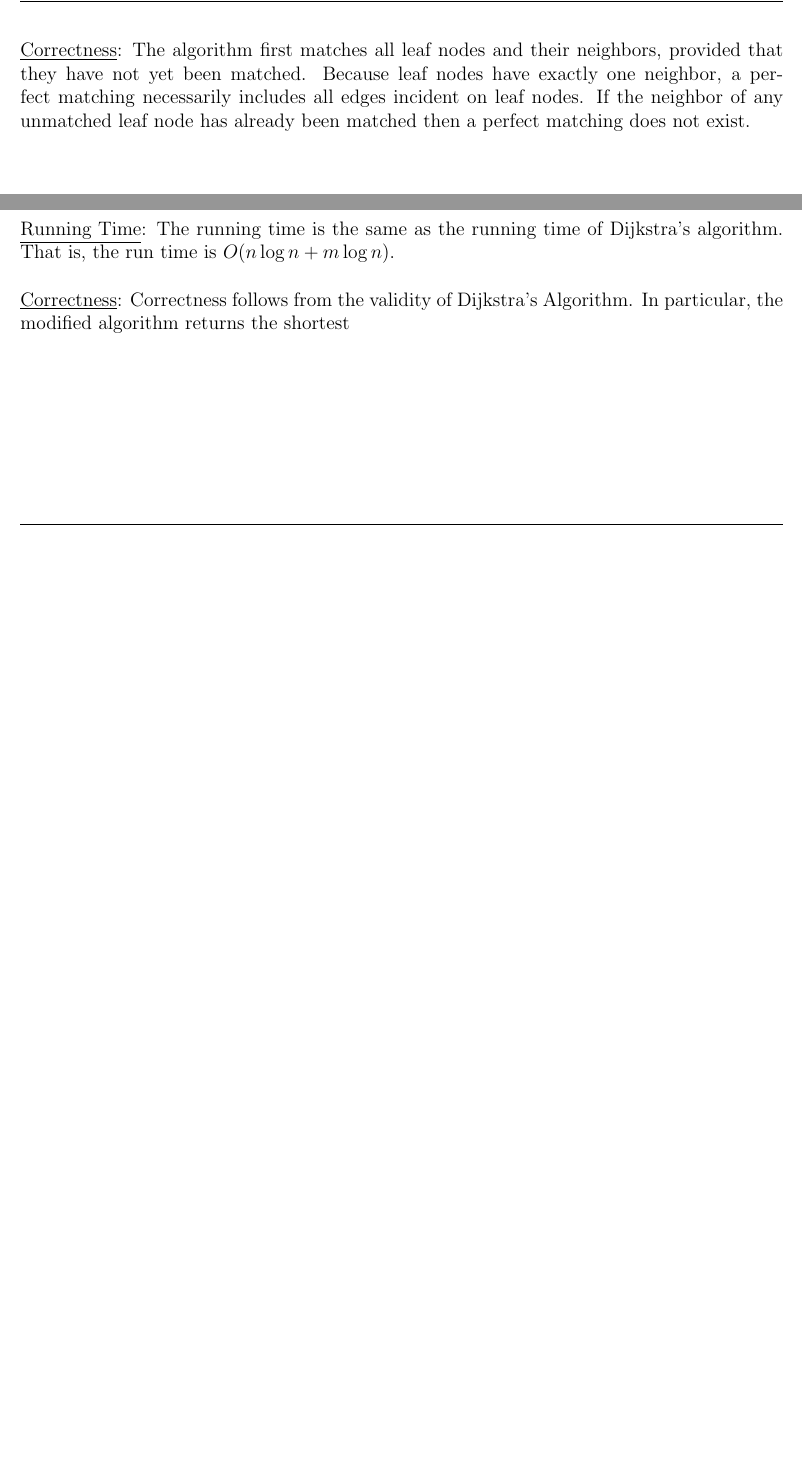
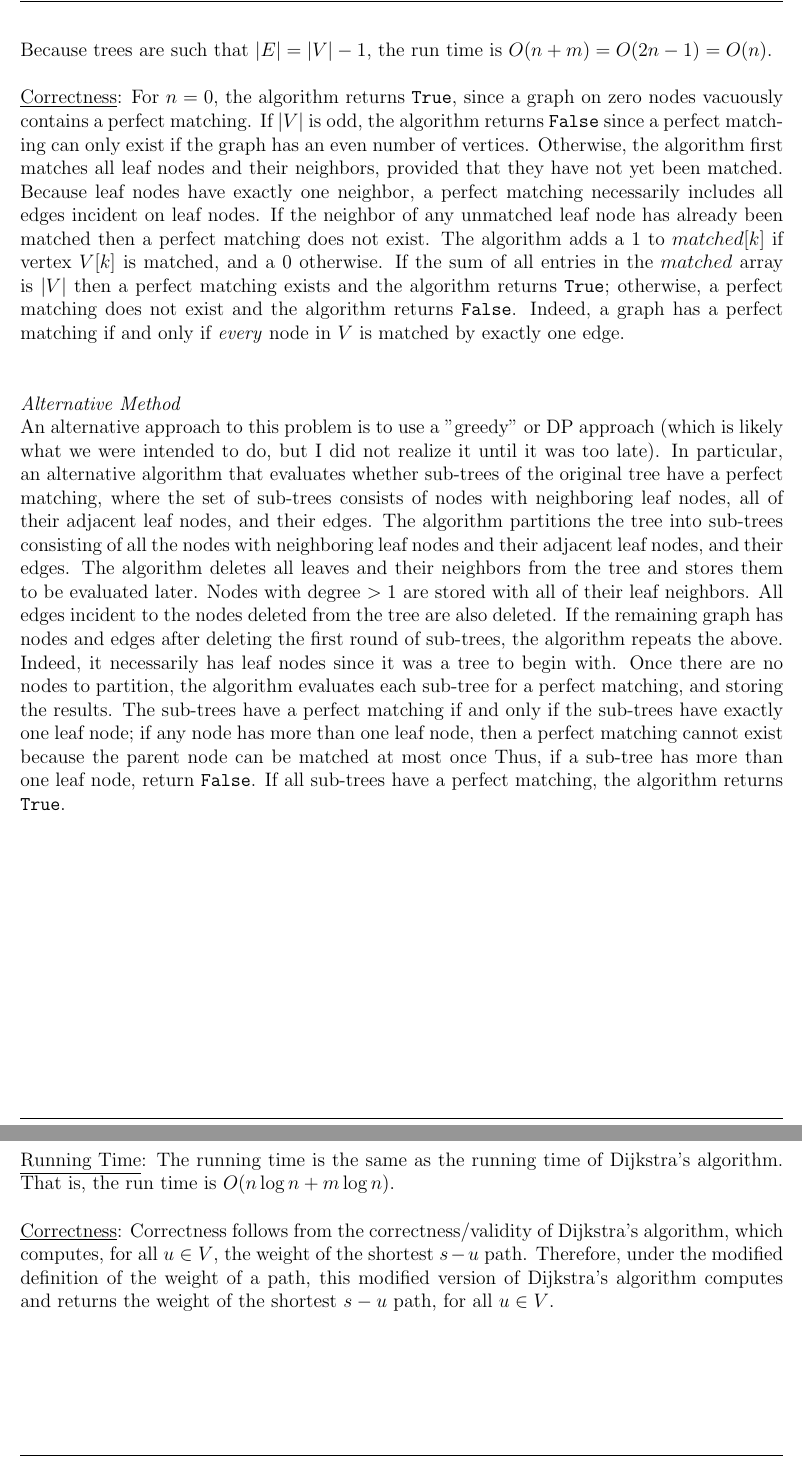
Before and after one commit to joehigh/CSORW4231, a LaTeX problem sheet (hw3/jph2185_hw3.tex): two parts of pages 3 and 6 of 10, joined at a grey line, cut at the place of the change, the shorter picture padded with empty space. Compiled offline with pdfLaTeX.

Commit message:
Add files via upload

```diff
--- a/hw3/jph2185_hw3.tex
+++ b/hw3/jph2185_hw3.tex
@@ -140,11 +140,25 @@ The main procedure, \texttt{PerfectMatchTree}, initializes an array $matched$ th
 \end{algorithm}
 
 \noindent
-\underline{Running Time}:  Referring to the run-time comments in the pseudocode (in blue),  lines 2 and 3 require constant time,  the for-loop to initialize the $matched$ array (lines 4-6) requires $O(n)$ time,  and lines 7 through 10 requires constant time.  The \texttt{DFS-Leaves} procedure requires the usual $O(n+m)$ run time for the original DFS procedure and $O(n)$ time to match all leaves, for a total run time of $O(n+m)$ for \texttt{DFS-Leaves}.  The \texttt{DFS-Match} procedure also requires the usual $O(n+m)$ run time for the original DFS procedure and $O(m)$ time for the for-loop at lines 37-42 to run for \textit{each} node; indeed, for each node $u$, the for-loop iterates $deg(u)$ times. The total run time of \texttt{DFS-Match} is therefore $O(n+m)$. Therefore, the total run time of the entire algorithm is $$O(1) + O(n) + O(n+m) + O(n+m) = O(n+m)$$
+\underline{Running Time}:  Referring to the run-time comments in the pseudocode (in blue),  lines 2 and 3 require constant time,  the for-loop to initialize the $matched$ array (lines 4-6) requires $O(n)$ time,  and lines 7 through 10 requires constant time.  The \texttt{DFS-Leaves} procedure requires the usual $O(n+m)$ run time for the original DFS procedure and $O(n)$ time to match all leaves, for a total run time of $O(n+m)$ for \texttt{DFS-Leaves}.  The \texttt{DFS-Match} procedure also requires the usual $O(n+m)$ run time for the original DFS procedure and $O(m)$ time for the for-loop at lines 37-42 to run for \textit{each} node; indeed, for each node $u$, the for-loop iterates $deg(u)$ times. The run time of \texttt{DFS-Match} is therefore $O(n+m)$.  Hence, the total run time is $$O(1) + O(n) + O(n+m) + O(n+m) = O(n+m)$$
+Because trees are such that $|E| = |V|-1$, the run time is $O(n+m) = O(2n-1) = O(n)$.  \\
 
 \noindent
-\underline{Correctness}:  %For $n = 0$, the algorithm returns \texttt{True}, since a graph on zero nodes vacuously contains a perfect matching.  If $|V|$ is odd, the algorithm returns \texttt{False} since a perfect matching can only exist if the graph has an even number of vertices.
-The algorithm first matches all leaf nodes and their neighbors, provided that they have not yet been matched. Because leaf nodes have exactly one neighbor, a perfect matching necessarily includes all edges incident on leaf nodes.  If the neighbor of any unmatched leaf node has already been matched then a perfect matching does not exist.
+\underline{Correctness}:  For $n = 0$, the algorithm returns \texttt{True}, since a graph on zero nodes vacuously contains a perfect matching.  If $|V|$ is odd, the algorithm returns \texttt{False} since a perfect matching can only exist if the graph has an even number of vertices.
+Otherwise,  the algorithm first matches all leaf nodes and their neighbors, provided that they have not yet been matched. Because leaf nodes have exactly one neighbor, a perfect matching necessarily includes all edges incident on leaf nodes.  If the neighbor of any unmatched leaf node has already been matched then a perfect matching does not exist. The algorithm adds a $1$ to $matched[k]$ if vertex $V[k]$ is matched, and a $0$ otherwise.  If the sum of all entries in the $matched$ array is $|V|$ then a perfect matching exists and the algorithm returns \texttt{True}; otherwise, a perfect matching does not exist and the algorithm returns \texttt{False}.   Indeed,  a graph has a perfect matching if and only if \textit{every} node in $V$ is matched by exactly one edge. \\ \\
+
+%Induct on $n$. \\
+%Base case ($n=0$): For $n = 0$, the algorithm returns \texttt{True}, since a graph on zero nodes vacuously contains a perfect matching.  \\
+%Induction Hypothesis: Assume the algorithm successfully returns the appropriate truth value for trees with $|V| \in \{1, 2, \dots, n-1\}$. \\
+%Inductive Step: Let $T = (V, E)$ be a tree on $n$ nodes.  Now consider the tree $T - \{v\}$,  for some $v \in V$.  There are two cases. \\
+%\textit{Case I}:  $T$ has a perfect matching.  For $T$ to have a perfect matching, $|V|$ must be even $\Longrightarrow \ T - \{v\}$ has an odd number of nodes.  Therefore,  $T - \{v\}$ cannot have have a perfect matching in this case.  By the induction hypothesis, the tree
+%
+%By the induction hypothesis,  if $T$ has a perfect matching, the algorithm returns \texttt{True}; otherwise, it returns \texttt{False}.
+
+\noindent
+\textit{Alternative Method} \\
+An alternative approach to this problem is to use a "greedy" or DP approach (which is likely what we were intended to do, but I did not realize it until it was too late).  In particular,  an alternative algorithm that evaluates whether sub-trees of the original tree have a perfect matching,  where the set of sub-trees consists of nodes with neighboring leaf nodes, all of their adjacent leaf nodes, and their edges.  The algorithm partitions the tree into sub-trees consisting of all the nodes with neighboring leaf nodes and their adjacent leaf nodes, and their edges.  The algorithm deletes all leaves and their neighbors from the tree and stores them to be evaluated later.  Nodes with degree $> 1$ are stored with all of their leaf neighbors.  All edges incident to the nodes deleted from the tree are also deleted.  If the remaining graph has nodes and edges after deleting the first round of sub-trees,  the algorithm repeats the above.  Indeed, it necessarily has leaf nodes since it was a tree to begin with.  Once there are no nodes to partition, the algorithm evaluates each sub-tree for a perfect matching,  and storing the results.  The sub-trees have a perfect matching if and only if the sub-trees have exactly one leaf node; if any node has more than one leaf node, then a perfect matching cannot exist because the parent node can be matched at most once  Thus, if a sub-tree has more than one leaf node, return \texttt{False}.  If all sub-trees have a perfect matching,  the algorithm returns \texttt{True}.
+
 
 %% PROBLEM TWO
 \section*{Problem 2}
@@ -264,7 +278,7 @@ Construct a modified version of Dijkstra's algorithm such that it accounts for b
 \underline{Running Time}:   The running time is the same as the running time of Dijkstra's algorithm. That is, the run time is $O(n \log n + m \log n)$.  \\
 
 \noindent
-\underline{Correctness}:   Correctness follows from the validity of Dijkstra's Algorithm.  In particular, the modified algorithm returns the shortest \\
+\underline{Correctness}:   Correctness follows from the correctness/validity of Dijkstra's algorithm, which computes, for all $u \in V$,  the weight of the shortest $s-u$ path.  Therefore, under the modified definition of the weight of a path, this modified version of  Dijkstra's algorithm computes and returns the weight of the shortest $s-u$ path, for all $u \in V$.
 
 
 %% PROBLEM FOUR
```
Also changed, not shown: hw3/jph2185_hw3.pdf, hw3/jph2185_hw3.tex (17 more changed lines), 4 other files.
